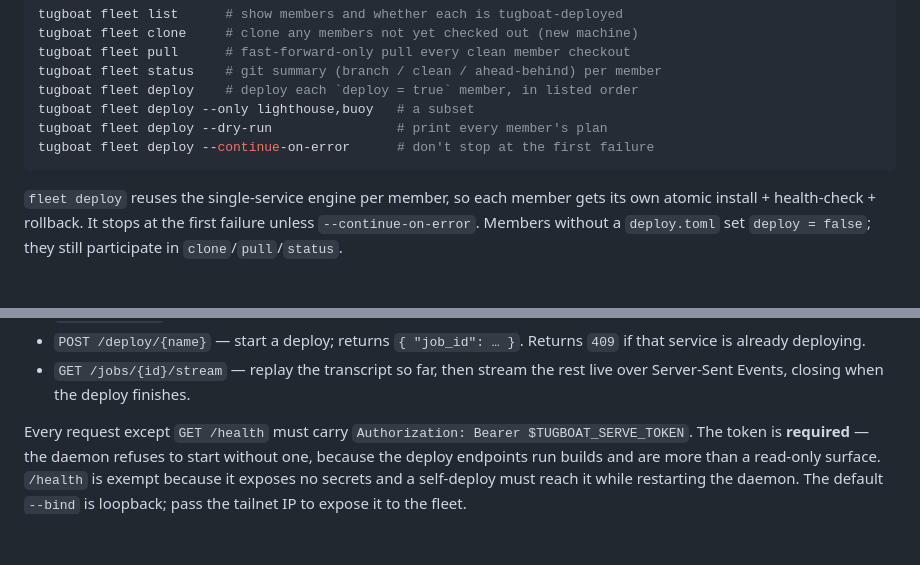
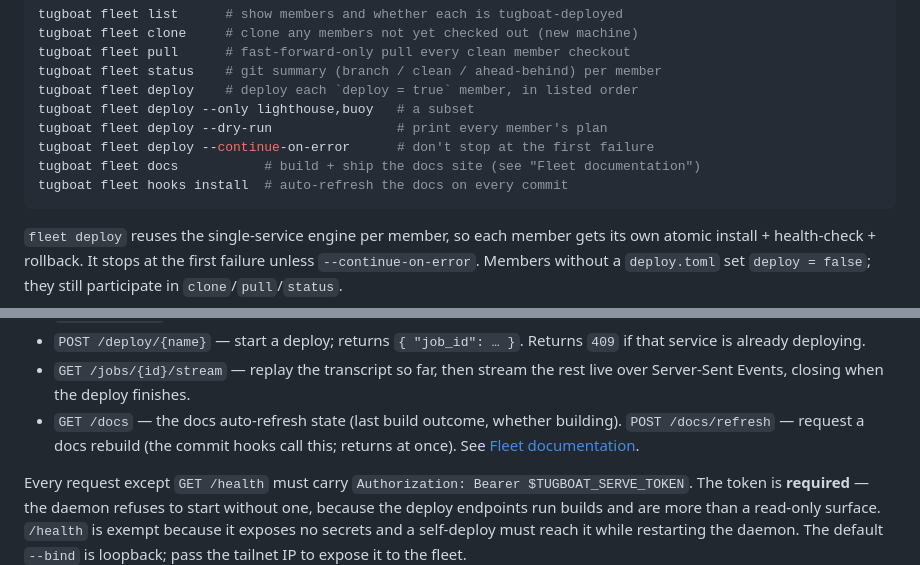
Before and after one commit to deepwa7er/fleet, a Markdown page: tugboat/README.md, 2 parts joined by grey strips. GitHub-like rendering; blank space fills up the shorter version.

````diff
--- a/tugboat/README.md
+++ b/tugboat/README.md
@@ -44,6 +44,8 @@ tugboat fleet deploy    # deploy each `deploy = true` member, in listed order
 tugboat fleet deploy --only lighthouse,buoy   # a subset
 tugboat fleet deploy --dry-run                # print every member's plan
 tugboat fleet deploy --continue-on-error      # don't stop at the first failure
+tugboat fleet docs           # build + ship the docs site (see "Fleet documentation")
+tugboat fleet hooks install  # auto-refresh the docs on every commit
 ```
 
 `fleet deploy` reuses the single-service engine per member, so each member gets
@@ -79,6 +81,9 @@ TUGBOAT_SERVE_TOKEN=$(openssl rand -hex 32) \
   `409` if that service is already deploying.
 - `GET /jobs/{id}/stream` — replay the transcript so far, then stream the rest
   live over Server-Sent Events, closing when the deploy finishes.
+- `GET /docs` — the docs auto-refresh state (last build outcome, whether
+  building). `POST /docs/refresh` — request a docs rebuild (the commit hooks call
+  this; returns at once). See [Fleet documentation](#fleet-documentation).
 
 Every request except `GET /health` must carry `Authorization: Bearer
 $TUGBOAT_SERVE_TOKEN`. The token is **required** — the daemon refuses to start
````
Also changed, not shown: other parts of tugboat/README.md (+83 -0 lines).
